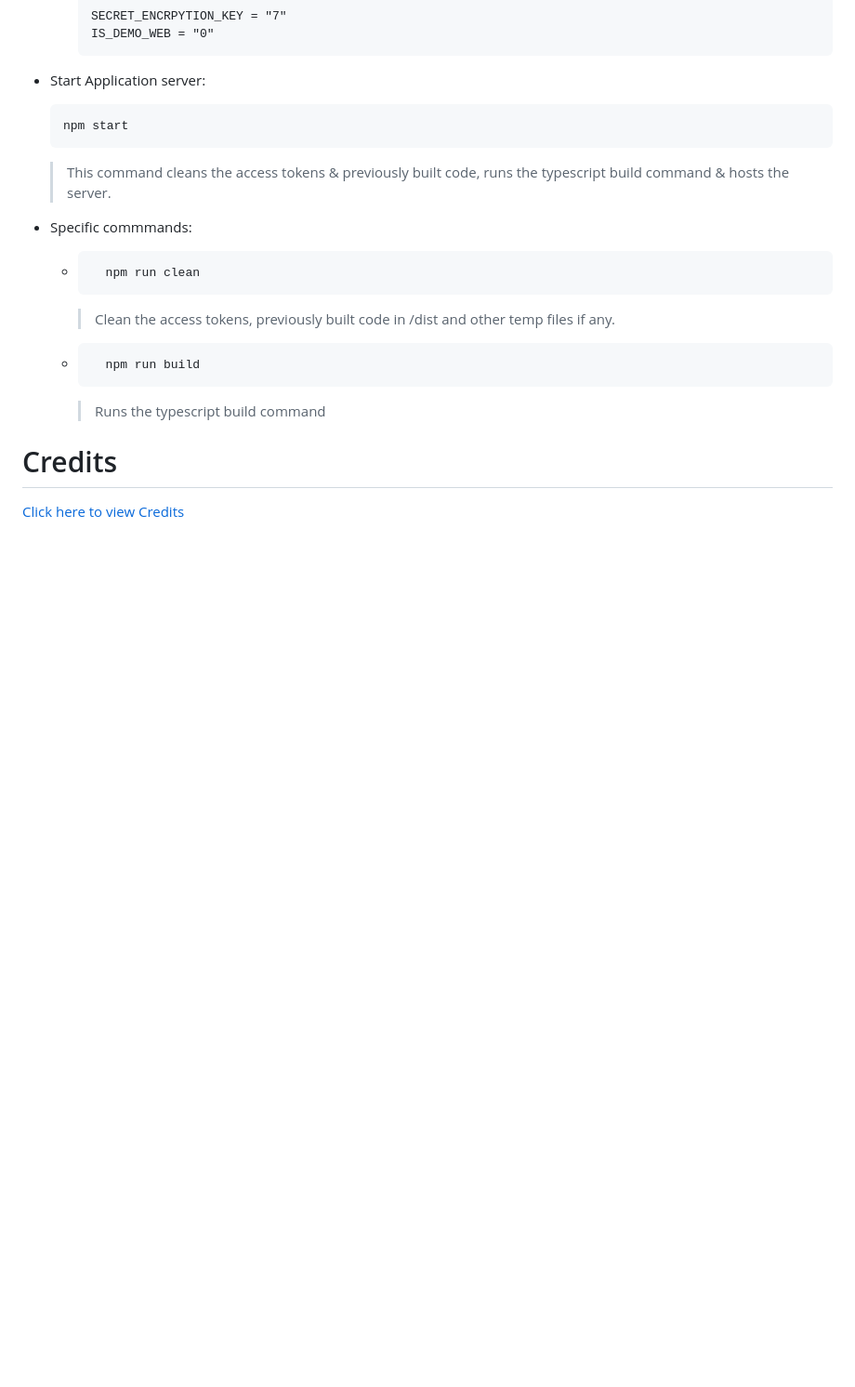
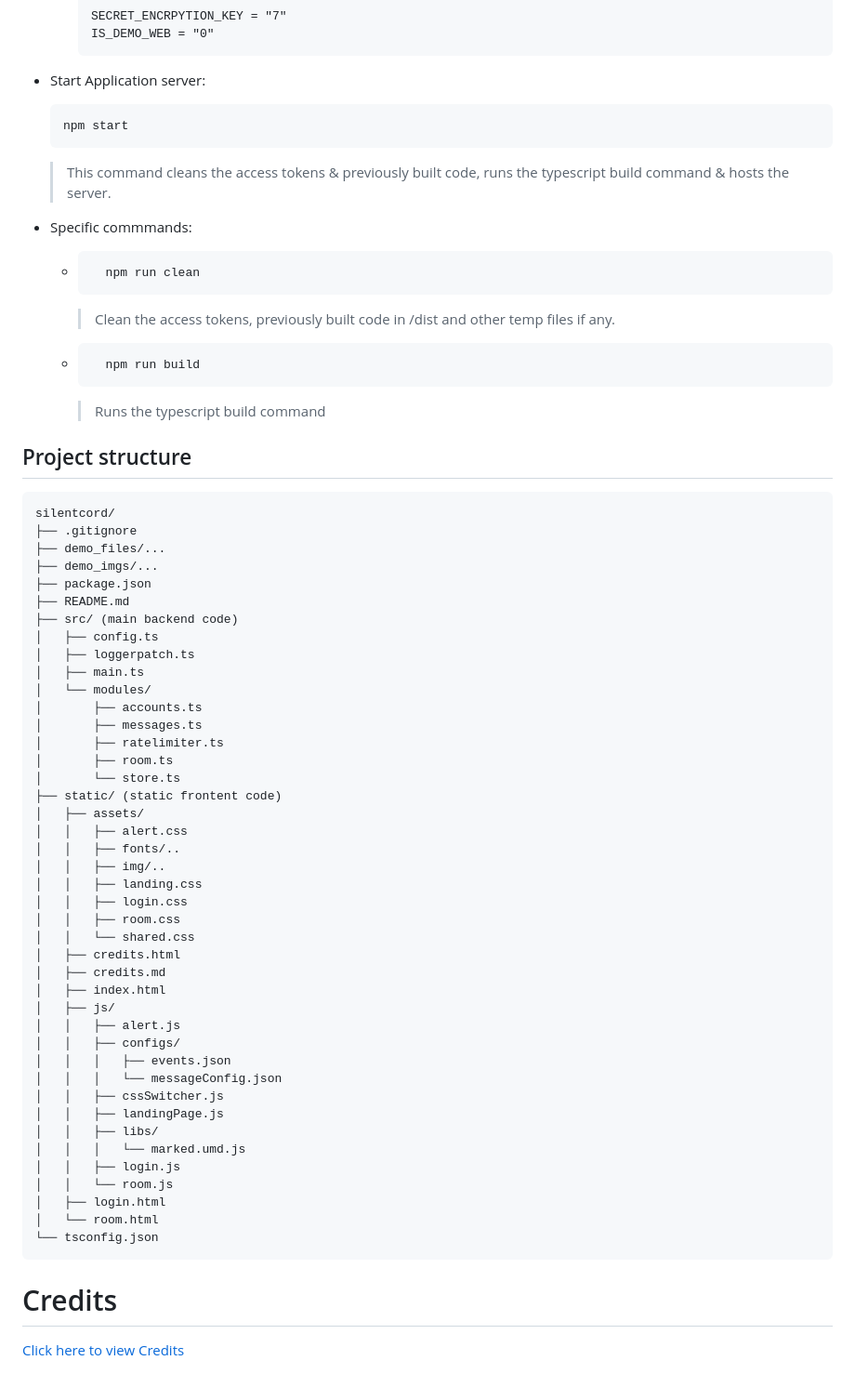
Before and after one commit to Person-0/silentcord, a Markdown page: README.md, the part around the change. Shown at 93% size. Rendered like a GitHub page; blank space fills up the shorter version.

Commit message:
added project structure

````diff
--- a/README.md
+++ b/README.md
@@ -89,5 +89,51 @@ USERNAME  |  PASSWORD |
         > Runs the typescript build command
 
 
+## Project structure
+```
+silentcord/
+├── .gitignore
+├── demo_files/...
+├── demo_imgs/...
+├── package.json
+├── README.md
+├── src/ (main backend code)
+│   ├── config.ts
+│   ├── loggerpatch.ts
+│   ├── main.ts
+│   └── modules/
+│       ├── accounts.ts
+│       ├── messages.ts
+│       ├── ratelimiter.ts
+│       ├── room.ts
+│       └── store.ts
+├── static/ (static frontent code)
+│   ├── assets/
+│   │   ├── alert.css
+│   │   ├── fonts/..
+│   │   ├── img/..
+│   │   ├── landing.css
+│   │   ├── login.css
+│   │   ├── room.css
+│   │   └── shared.css
+│   ├── credits.html
+│   ├── credits.md
+│   ├── index.html
+│   ├── js/
+│   │   ├── alert.js
+│   │   ├── configs/
+│   │   │   ├── events.json
+│   │   │   └── messageConfig.json
+│   │   ├── cssSwitcher.js
+│   │   ├── landingPage.js
+│   │   ├── libs/
+│   │   │   └── marked.umd.js
+│   │   ├── login.js
+│   │   └── room.js
+│   ├── login.html
+│   └── room.html
+└── tsconfig.json
+```
+
 # Credits
 [Click here to view Credits](./static/credits.md)
````
